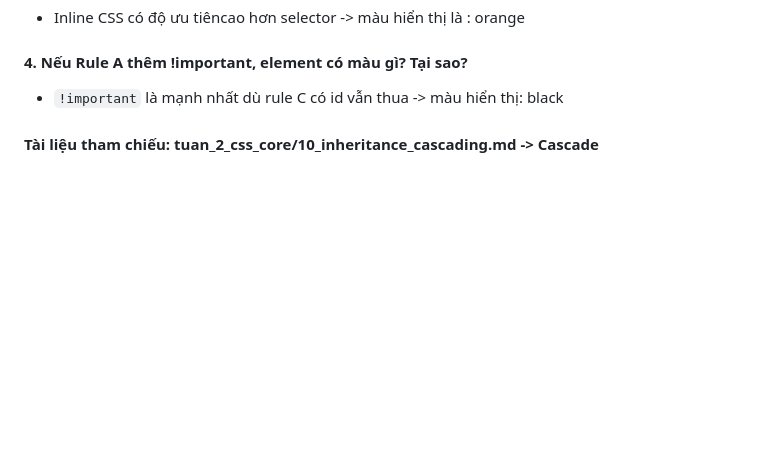
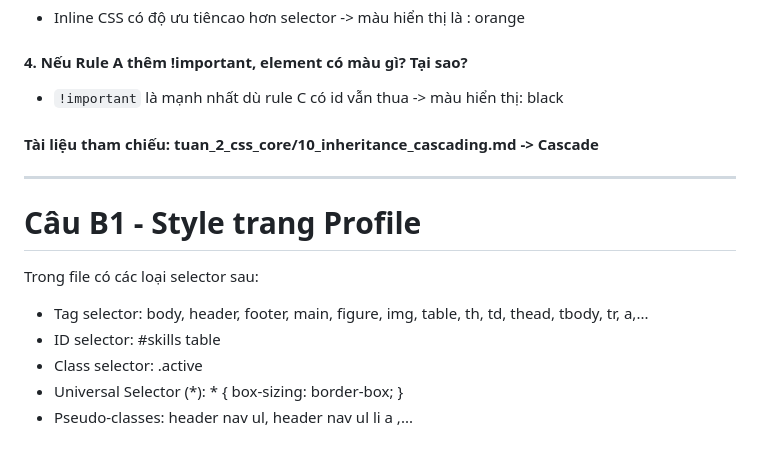
Before and after one commit to NguyenDuy0708/NenTangWeb, a Markdown page: Phieubt3/answers.md, the part around the change. GitHub-like rendering; blank space fills up the shorter version.

Commit message:
PBT3_CauB1_List Selector_Done

```diff
--- a/Phieubt3/answers.md
+++ b/Phieubt3/answers.md
@@ -205,3 +205,11 @@ So sánh thì rule C có điểm ưu tiên là (1,0,0) là mạnh nhết->Rule C
 #### 4. Nếu Rule A thêm !important, element có màu gì? Tại sao?
 - `!important` là mạnh nhất dù rule C có id vẫn thua -> màu hiển thị: black
 #### Tài liệu tham chiếu: tuan_2_css_core/10_inheritance_cascading.md -> Cascade
+---
+# Câu B1 - Style trang Profile
+Trong file có các loại selector sau:
+- Tag selector: body, header, footer, main, figure, img, table, th, td, thead, tbody, tr, a,...
+- ID selector: #skills table
+- Class selector: .active
+- Universal Selector (*): * { box-sizing: border-box; }
+- Pseudo-classes: header nav ul, header nav ul li a ,...
```
